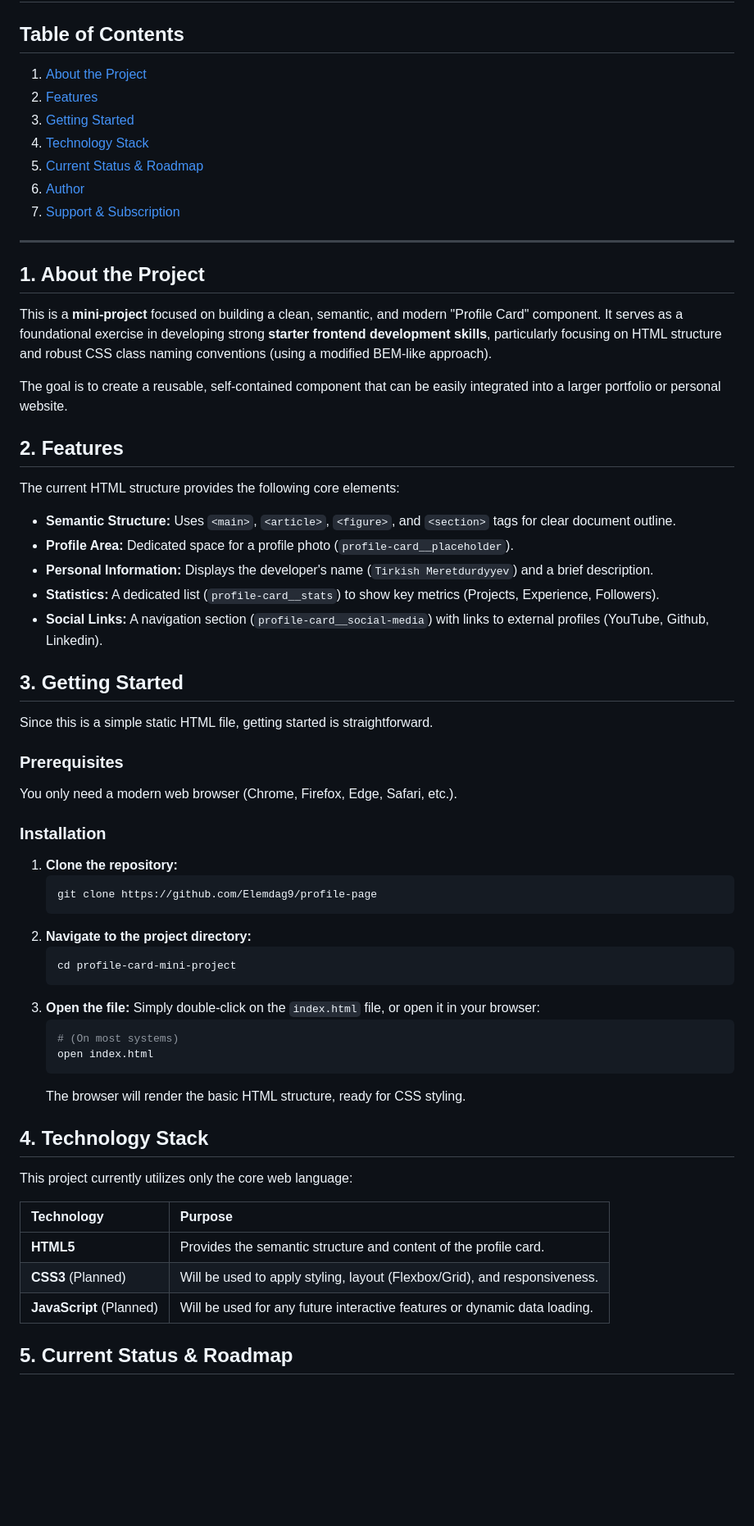
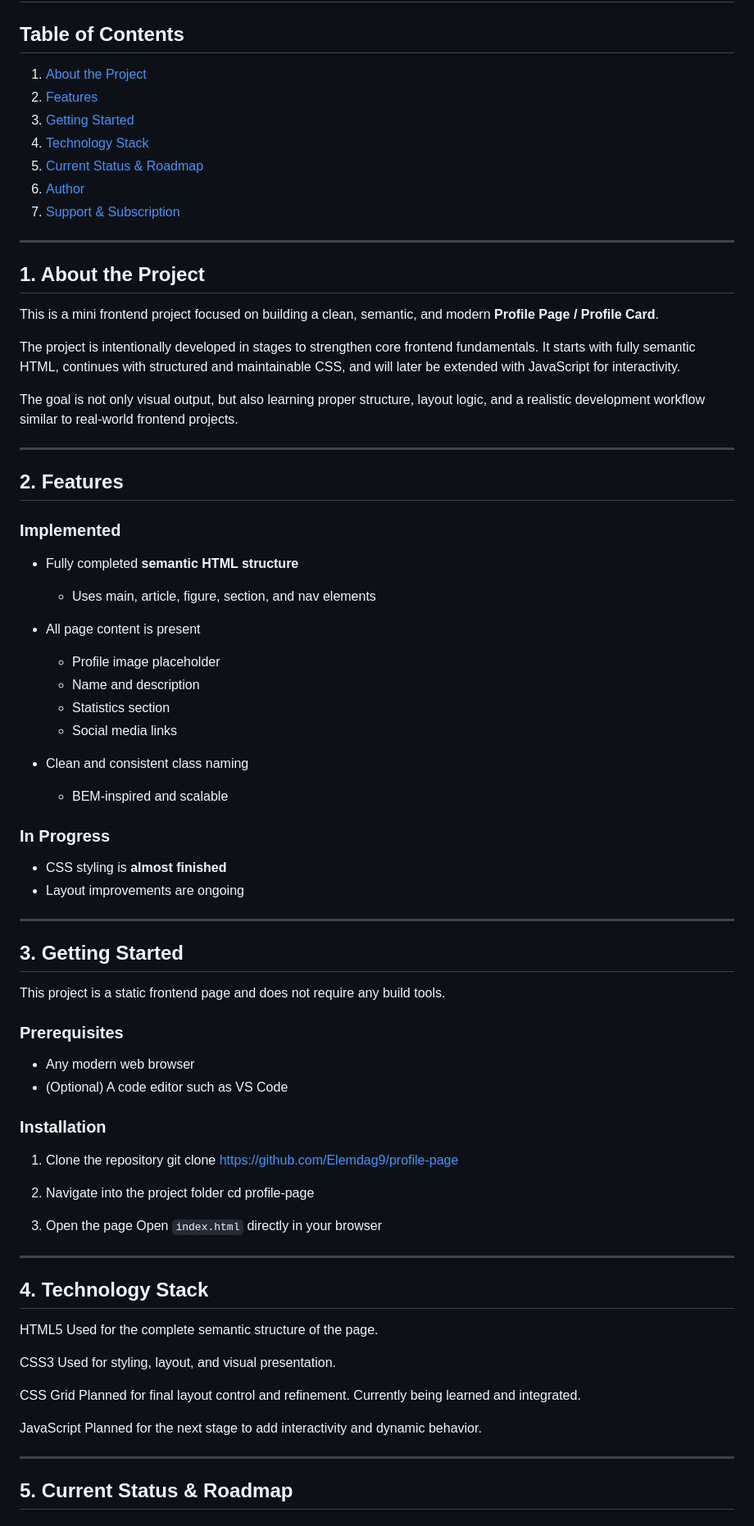
Before and after one commit to Elemdag9/profile-page, a Markdown page: README.md, the part around one of its changes. Shown at 82% size. Drawn GitHub-style; blank space fills up the shorter version.

Commit message:
Revise README for clarity and completeness
Updated the README to enhance project description and features.

````diff
--- a/README.md
+++ b/README.md
@@ -2,67 +2,87 @@
 
 ## Table of Contents
 
-1.  [About the Project](#1-about-the-project)
-2.  [Features](#2-features)
-3.  [Getting Started](#3-getting-started)
-4.  [Technology Stack](#4-technology-stack)
-5.  [Current Status & Roadmap](#5-current-status--roadmap)
-6.  [Author](#6-author)
-7.  [Support & Subscription](#7-support--subscription)
+1. [About the Project](#1-about-the-project)
+2. [Features](#2-features)
+3. [Getting Started](#3-getting-started)
+4. [Technology Stack](#4-technology-stack)
+5. [Current Status & Roadmap](#5-current-status--roadmap)
+6. [Author](#6-author)
+7. [Support & Subscription](#7-support--subscription)
 
 ---
 
 ## 1. About the Project
 
-This is a **mini-project** focused on building a clean, semantic, and modern "Profile Card" component. It serves as a foundational exercise in developing strong **starter frontend development skills**, particularly focusing on HTML structure and robust CSS class naming conventions (using a modified BEM-like approach).
+This is a mini frontend project focused on building a clean, semantic, and modern **Profile Page / Profile Card**.
 
-The goal is to create a reusable, self-contained component that can be easily integrated into a larger portfolio or personal website.
+The project is intentionally developed in stages to strengthen core frontend fundamentals. It starts with fully semantic HTML, continues with structured and maintainable CSS, and will later be extended with JavaScript for interactivity.
+
+The goal is not only visual output, but also learning proper structure, layout logic, and a realistic development workflow similar to real-world frontend projects.
+
+---
 
 ## 2. Features
 
-The current HTML structure provides the following core elements:
+### Implemented
 
-* **Semantic Structure:** Uses `<main>`, `<article>`, `<figure>`, and `<section>` tags for clear document outline.
-* **Profile Area:** Dedicated space for a profile photo (`profile-card__placeholder`).
-* **Personal Information:** Displays the developer's name (`Tirkish Meretdurdyyev`) and a brief description.
-* **Statistics:** A dedicated list (`profile-card__stats`) to show key metrics (Projects, Experience, Followers).
-* **Social Links:** A navigation section (`profile-card__social-media`) with links to external profiles (YouTube, Github, Linkedin).
+* Fully completed **semantic HTML structure**
+
+  * Uses main, article, figure, section, and nav elements
+* All page content is present
+
+  * Profile image placeholder
+  * Name and description
+  * Statistics section
+  * Social media links
+* Clean and consistent class naming
+
+  * BEM-inspired and scalable
+
+### In Progress
+
+* CSS styling is **almost finished**
+* Layout improvements are ongoing
+
+---
 
 ## 3. Getting Started
 
-Since this is a simple static HTML file, getting started is straightforward.
+This project is a static frontend page and does not require any build tools.
 
 ### Prerequisites
 
-You only need a modern web browser (Chrome, Firefox, Edge, Safari, etc.).
+* Any modern web browser
+* (Optional) A code editor such as VS Code
 
 ### Installation
 
-1.  **Clone the repository:**
-    ```bash
-    git clone https://github.com/Elemdag9/profile-page
-    ```
-2.  **Navigate to the project directory:**
-    ```bash
-    cd profile-card-mini-project
-    ```
-3.  **Open the file:**
-    Simply double-click on the `index.html` file, or open it in your browser:
-    ```bash
-    # (On most systems)
-    open index.html
-    ```
-    The browser will render the basic HTML structure, ready for CSS styling.
+1. Clone the repository
+   git clone [https://github.com/Elemdag9/profile-page](https://github.com/Elemdag9/profile-page)
+
+2. Navigate into the project folder
+   cd profile-page
+
+3. Open the page
+   Open `index.html` directly in your browser
+
+---
 
 ## 4. Technology Stack
 
-This project currently utilizes only the core web language:
+HTML5
+Used for the complete semantic structure of the page.
 
-| Technology | Purpose |
-| :--- | :--- |
-| **HTML5** | Provides the semantic structure and content of the profile card. |
-| **CSS3** (Planned) | Will be used to apply styling, layout (Flexbox/Grid), and responsiveness. |
-| **JavaScript** (Planned) | Will be used for any future interactive features or dynamic data loading. |
+CSS3
+Used for styling, layout, and visual presentation.
+
+CSS Grid
+Planned for final layout control and refinement. Currently being learned and integrated.
+
+JavaScript
+Planned for the next stage to add interactivity and dynamic behavior.
+
+---
 
 ## 5. Current Status & Roadmap
 
````
Also changed, not shown: other parts of README.md (+43 -21 lines).
